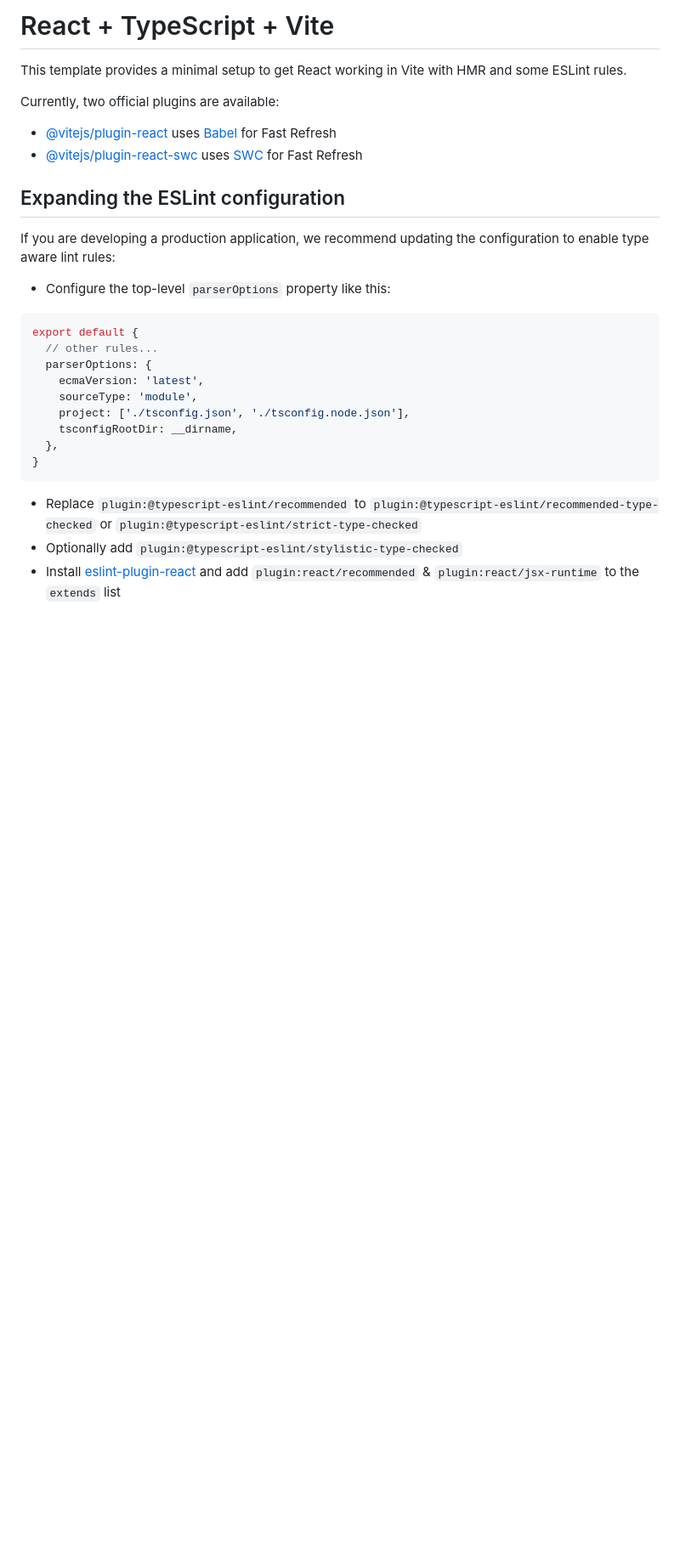
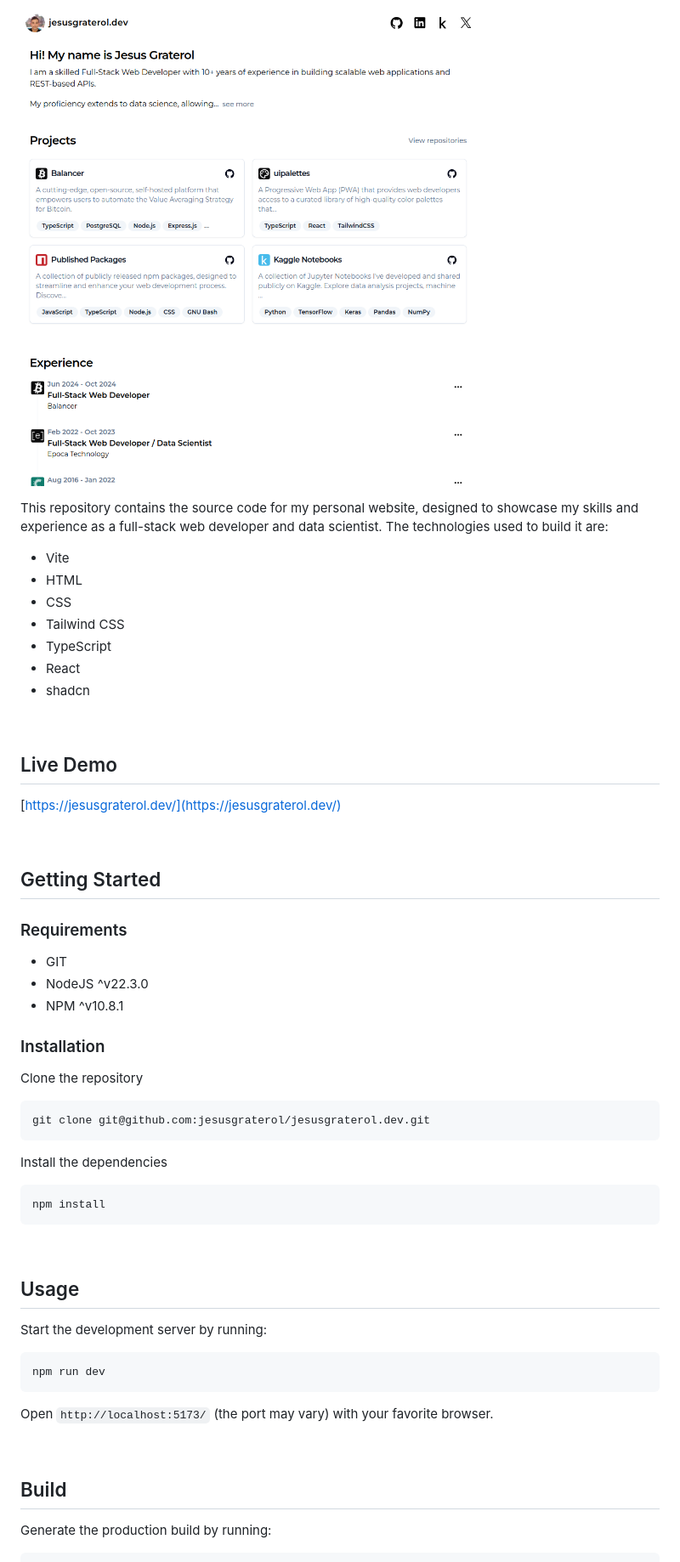
Before and after one commit to jesusgraterol/jesusgraterol.dev, a Markdown page: README.md, the part around the change printed below. Shown: that part at 85% size. GitHub-like rendering; pictures changed too: readme-assets/screenshot-01.png (added); blank space fills up the shorter version.

Commit message:
Initialize the README.md file
Signed-off-by: Jesus Graterol <jesusgraterol.dev@protonmail.com>

````diff
--- a/README.md
+++ b/README.md
@@ -1,30 +1,71 @@
-# React + TypeScript + Vite
+![Jesus Graterol](./readme-assets/screenshot-01.png)
 
-This template provides a minimal setup to get React working in Vite with HMR and some ESLint rules.
+This repository contains the source code for my personal website, designed to showcase my skills and experience as a full-stack web developer and data scientist. The technologies used to build it are:
 
-Currently, two official plugins are available:
+- Vite
+- HTML
+- CSS
+- Tailwind CSS
+- TypeScript
+- React
+- shadcn
 
-- [@vitejs/plugin-react](https://github.com/vitejs/vite-plugin-react/blob/main/packages/plugin-react/README.md) uses [Babel](https://babeljs.io/) for Fast Refresh
-- [@vitejs/plugin-react-swc](https://github.com/vitejs/vite-plugin-react-swc) uses [SWC](https://swc.rs/) for Fast Refresh
 
-## Expanding the ESLint configuration
 
-If you are developing a production application, we recommend updating the configuration to enable type aware lint rules:
 
-- Configure the top-level `parserOptions` property like this:
+<br/>
 
-```js
-export default {
-  // other rules...
-  parserOptions: {
-    ecmaVersion: 'latest',
-    sourceType: 'module',
-    project: ['./tsconfig.json', './tsconfig.node.json'],
-    tsconfigRootDir: __dirname,
-  },
-}
+## Live Demo
+
+[https://jesusgraterol.dev/](https://jesusgraterol.dev/)
+
+
+
+
+<br/>
+
+## Getting Started
+
+### Requirements
+
+- GIT
+- NodeJS ^v22.3.0
+- NPM ^v10.8.1
+
+### Installation
+
+Clone the repository
+
+```bash
+git clone git@github.com:jesusgraterol/jesusgraterol.dev.git
 ```
 
-- Replace `plugin:@typescript-eslint/recommended` to `plugin:@typescript-eslint/recommended-type-checked` or `plugin:@typescript-eslint/strict-type-checked`
-- Optionally add `plugin:@typescript-eslint/stylistic-type-checked`
-- Install [eslint-plugin-react](https://github.com/jsx-eslint/eslint-plugin-react) and add `plugin:react/recommended` & `plugin:react/jsx-runtime` to the `extends` list
+Install the dependencies
+
+```bash
+npm install
+```
+
+
+
+<br/>
+
+## Usage
+
+Start the development server by running:
+
+```bash
+npm run dev
+```
+
+Open `http://localhost:5173/` (the port may vary) with your favorite browser.
+
+
+
+
+<br/>
+
+## Build
+
+Generate the production build by running:
+
````
Also changed, not shown: other parts of README.md (+47 -0 lines).
